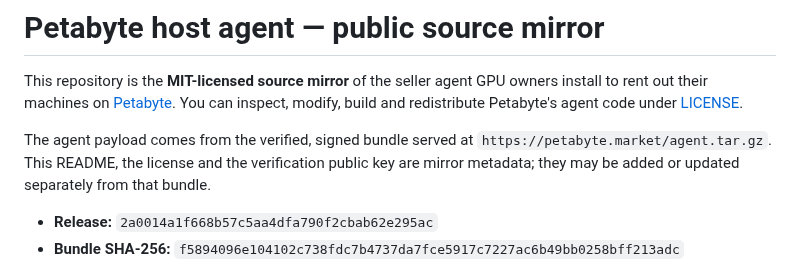
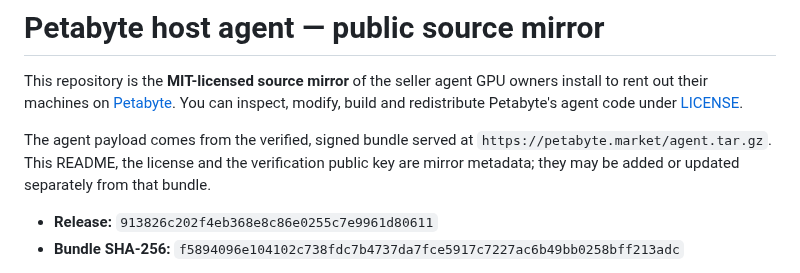
Before and after one commit to petabyte-cloud/petabyte-host-agent, a Markdown page: README.md, the part around the change. Drawn GitHub-style.

Commit message:
Release 913826c202f4 — agent.tar.gz sha256 f5894096e104102c738fdc7b4737da7fce5917c7227ac6b49bb0258bff213adc

```diff
--- a/README.md
+++ b/README.md
@@ -8,7 +8,7 @@ The agent payload comes from the verified, signed bundle served at
 `https://petabyte.market/agent.tar.gz`. This README, the license and the verification public
 key are mirror metadata; they may be added or updated separately from that bundle.
 
-- **Release:** `2a0014a1f668b57c5aa4dfa790f2cbab62e295ac`
+- **Release:** `913826c202f4eb368e8c86e0255c7e9961d80611`
 - **Bundle SHA-256:** `f5894096e104102c738fdc7b4737da7fce5917c7227ac6b49bb0258bff213adc`
 
 Hosts never install or update from this repository. The installer pins our release public key
```
